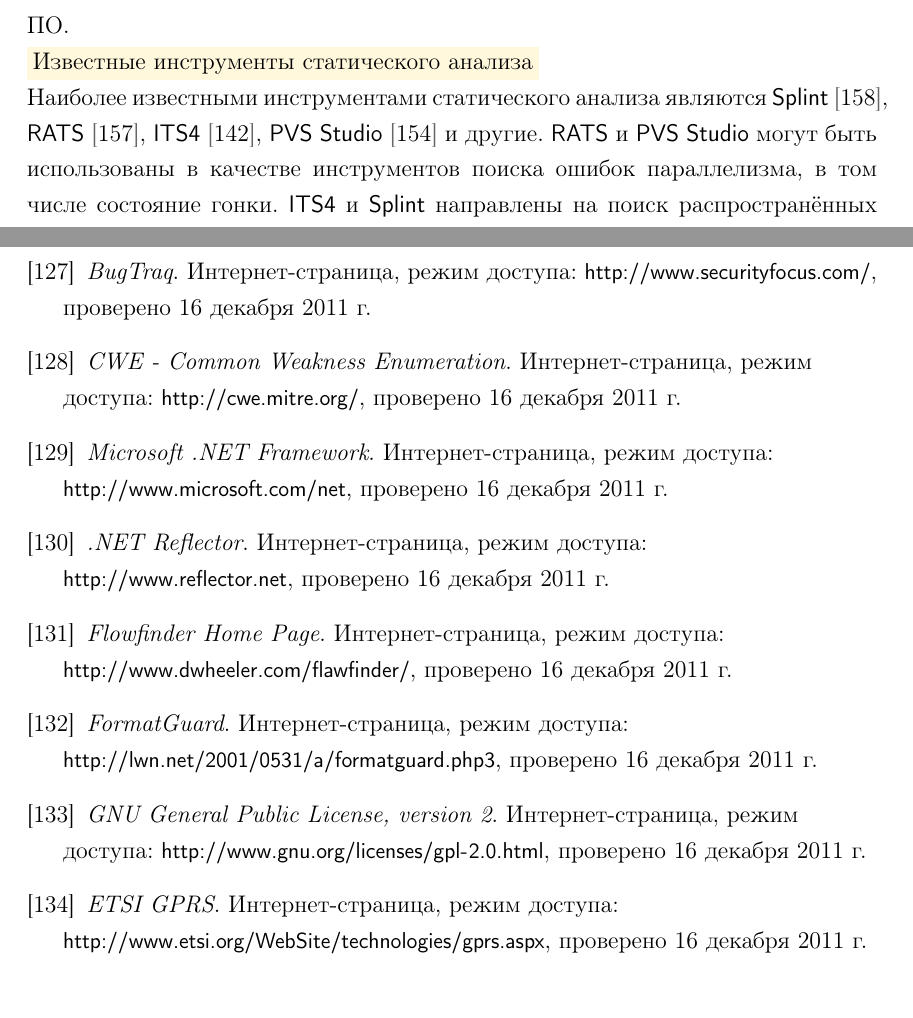
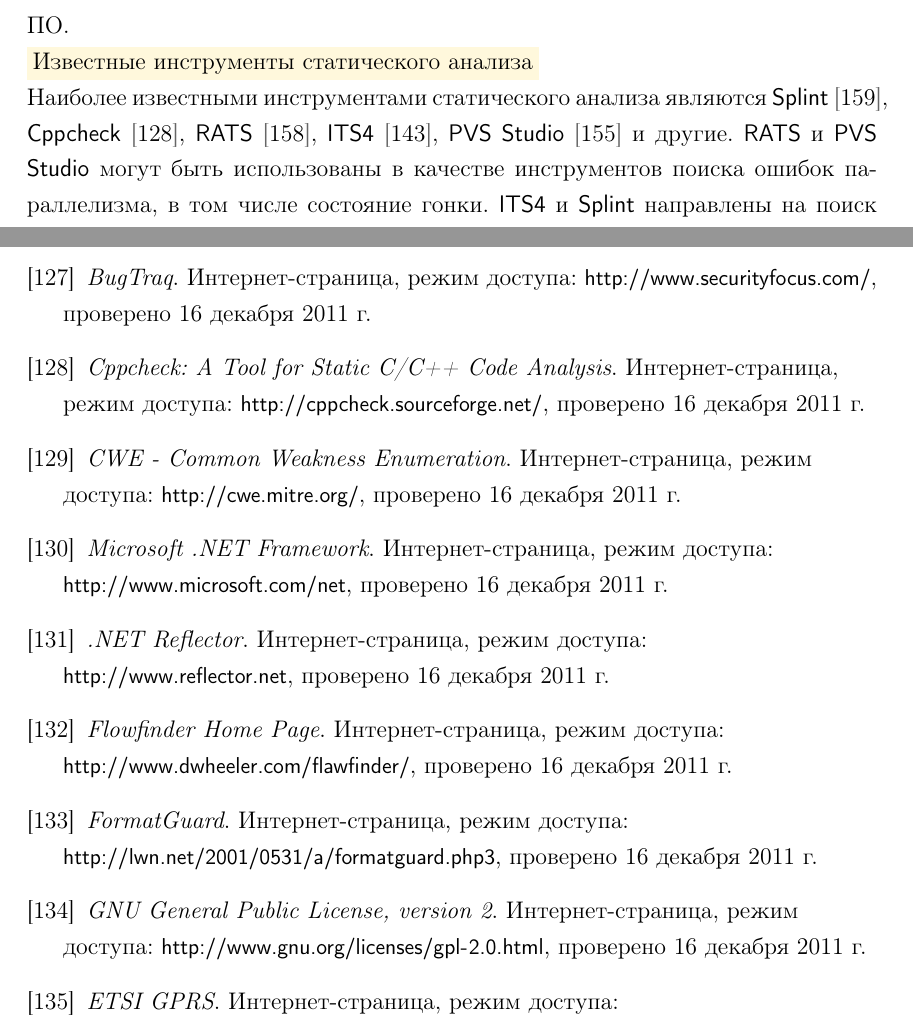
Before and after one commit to igorbotian/msc-thesis, a LaTeX thesis (src/thesis.tex, which reads src/chapters/references/references.tex, src/chapters/software_security_analysis/ru/white_box_techniques.tex): two parts of pages 44 and 77 of 88, joined at a grey line, cut so that both start at the same text. Compiled offline with pdfLaTeX.

Commit message:
Reference to Cppchek static code anlysis tool has been added

```diff
--- a/src/chapters/references/references.tex
+++ b/src/chapters/references/references.tex
@@ -1261,6 +1261,10 @@
 		{BugTraq}
 		{http://www.securityfocus.com/}
 
+	\BibWebSite{Cppcheck}
+		{Cppcheck: A Tool for Static C/C++ Code Analysis}
+		{http://cppcheck.sourceforge.net/}
+
 	\BibWebSite{CWE}
 		{CWE - Common Weakness Enumeration}
 		{http://cwe.mitre.org/}
--- a/src/chapters/software_security_analysis/ru/white_box_techniques.tex
+++ b/src/chapters/software_security_analysis/ru/white_box_techniques.tex
@@ -73,7 +73,7 @@
 
 \Paragraph{Известные инструменты статического анализа}
 %
-Наиболее известными инструментами статического анализа являются \Term{Splint} \WebSite{Splint}, \Term{RATS} \WebSite{RATS}, \Term{ITS4} \WebSite{ITS4}, \Term{PVS Studio} \WebSite{PVSStudio} и другие.
+Наиболее известными инструментами статического анализа являются \Term{Splint} \WebSite{Splint}, \Term{Cppcheck} \WebSite{Cppcheck}, \Term{RATS} \WebSite{RATS}, \Term{ITS4} \WebSite{ITS4}, \Term{PVS Studio} \WebSite{PVSStudio} и другие.
 %
 \Term{RATS} и \Term{PVS Studio} могут быть использованы в качестве инструментов поиска ошибок параллелизма, в том числе состояние гонки.
 %
```
Also changed, not shown: src/misc/temporary_chapter.tex (+1 -0 lines).
